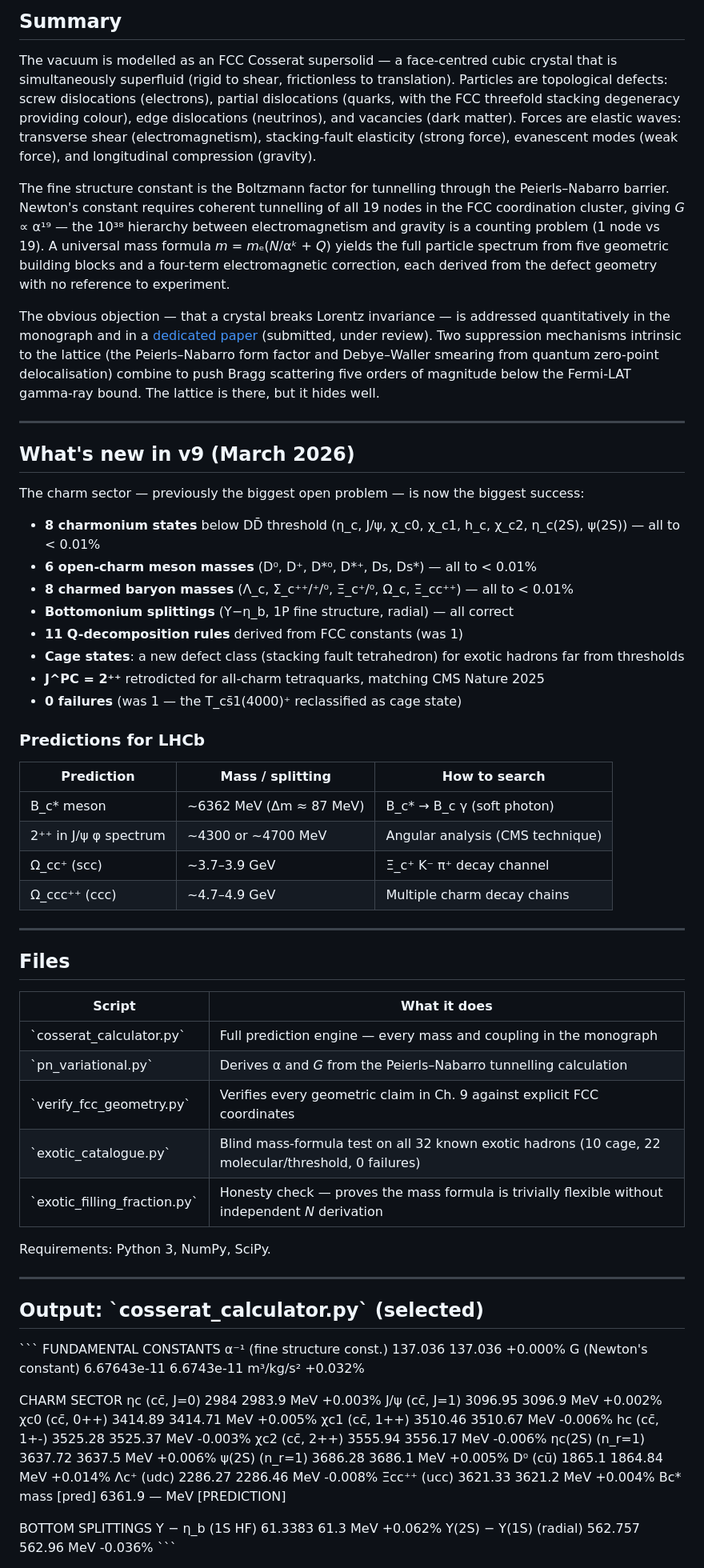
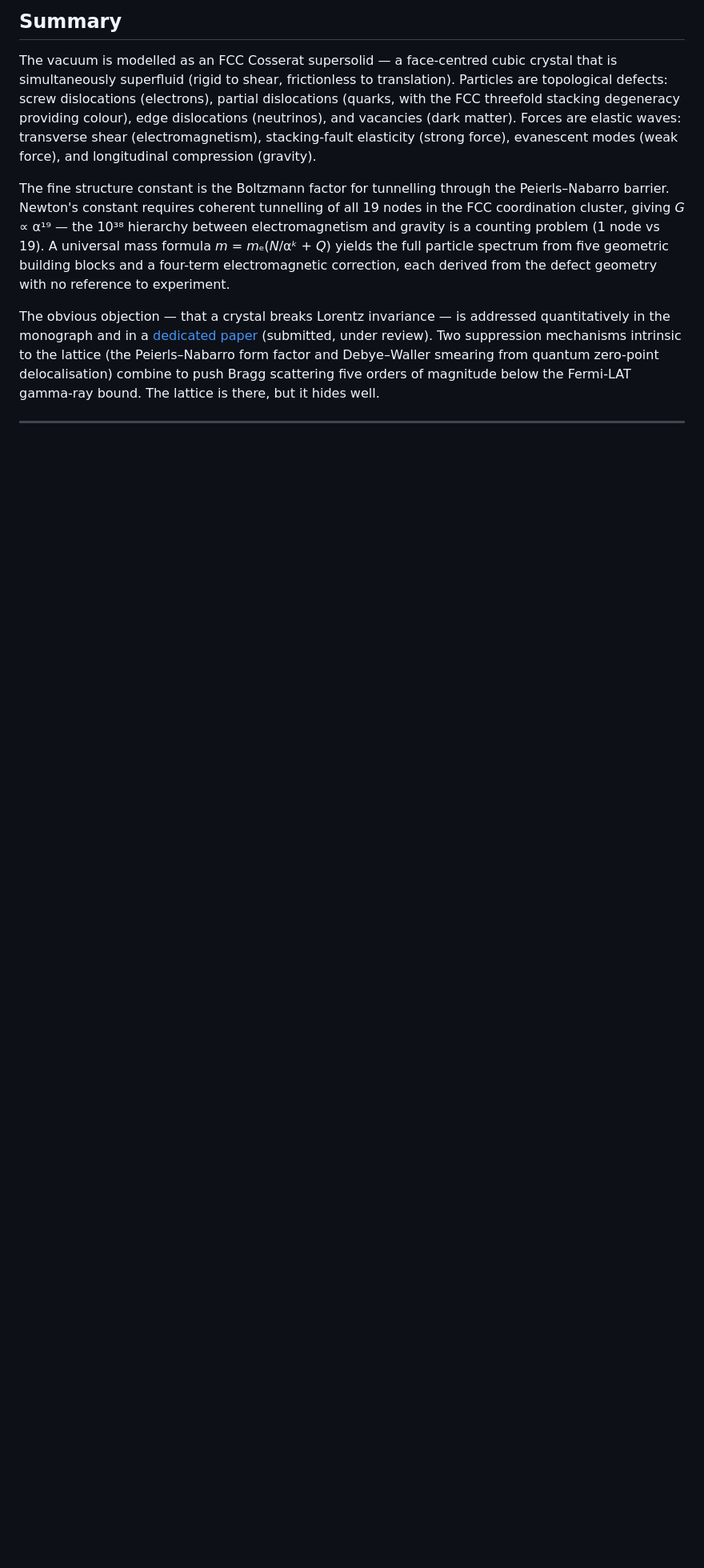
Before and after one commit to uberflyx/CosseratSupersolidLattice, a Markdown page: README.md, the part around one of its changes. Shown at 80% size. Drawn GitHub-style; blank space fills up the shorter version.

Commit message:
Remove v9 updates and predictions from README
Removed outdated section on v9 updates and predictions for LHCb from README.

```diff
--- a/README.md
+++ b/README.md
@@ -40,67 +40,3 @@ The obvious objection — that a crystal breaks Lorentz invariance — is addres
 
 ---
 
-## What's new in v9 (March 2026)
-
-The charm sector — previously the biggest open problem — is now the biggest success:
-
-- **8 charmonium states** below DD̄ threshold (η_c, J/ψ, χ_c0, χ_c1, h_c, χ_c2, η_c(2S), ψ(2S)) — all to < 0.01%
-- **6 open-charm meson masses** (D⁰, D⁺, D\*⁰, D\*⁺, Ds, Ds\*) — all to < 0.01%
-- **8 charmed baryon masses** (Λ_c, Σ_c⁺⁺/⁺/⁰, Ξ_c⁺/⁰, Ω_c, Ξ_cc⁺⁺) — all to < 0.01%
-- **Bottomonium splittings** (Υ−η_b, 1P fine structure, radial) — all correct
-- **11 Q-decomposition rules** derived from FCC constants (was 1)
-- **Cage states**: a new defect class (stacking fault tetrahedron) for exotic hadrons far from thresholds
-- **J^PC = 2⁺⁺** retrodicted for all-charm tetraquarks, matching CMS Nature 2025
-- **0 failures** (was 1 — the T_cs̄1(4000)⁺ reclassified as cage state)
-
-### Predictions for LHCb
-
-| Prediction | Mass / splitting | How to search |
-|---|---|---|
-| B_c\* meson | ~6362 MeV (Δm ≈ 87 MeV) | B_c\* → B_c γ (soft photon) |
-| 2⁺⁺ in J/ψ φ spectrum | ~4300 or ~4700 MeV | Angular analysis (CMS technique) |
-| Ω_cc⁺ (scc) | ~3.7–3.9 GeV | Ξ_c⁺ K⁻ π⁺ decay channel |
-| Ω_ccc⁺⁺ (ccc) | ~4.7–4.9 GeV | Multiple charm decay chains |
-
----
-
-## Files
-
-| Script | What it does |
-|---|---|
-| \`cosserat_calculator.py\` | Full prediction engine — every mass and coupling in the monograph |
-| \`pn_variational.py\` | Derives α and *G* from the Peierls–Nabarro tunnelling calculation |
-| \`verify_fcc_geometry.py\` | Verifies every geometric claim in Ch. 9 against explicit FCC coordinates |
-| \`exotic_catalogue.py\` | Blind mass-formula test on all 32 known exotic hadrons (10 cage, 22 molecular/threshold, 0 failures) |
-| \`exotic_filling_fraction.py\` | Honesty check — proves the mass formula is trivially flexible without independent *N* derivation |
-
-Requirements: Python 3, NumPy, SciPy.
-
----
-
-## Output: \`cosserat_calculator.py\` (selected)
-
-\`\`\`
-  FUNDAMENTAL CONSTANTS
-  α⁻¹ (fine structure const.)              137.036      137.036          +0.000%
-  G (Newton's constant)                6.67643e-11   6.6743e-11 m³/kg/s²   +0.032%
-
-  CHARM SECTOR
-  ηc (cc̄, J=0)                               2984       2983.9 MeV      +0.003%
-  J/ψ (cc̄, J=1)                           3096.95       3096.9 MeV      +0.002%
-  χc0 (cc̄, 0++)                           3414.89      3414.71 MeV      +0.005%
-  χc1 (cc̄, 1++)                           3510.46      3510.67 MeV      -0.006%
-  hc (cc̄, 1+-)                            3525.28      3525.37 MeV      -0.003%
-  χc2 (cc̄, 2++)                           3555.94      3556.17 MeV      -0.006%
-  ηc(2S) (n_r=1)                           3637.72       3637.5 MeV      +0.006%
-  ψ(2S) (n_r=1)                            3686.28       3686.1 MeV      +0.005%
-  D⁰ (cū)                                   1865.1      1864.84 MeV      +0.014%
-  Λc⁺ (udc)                                2286.27      2286.46 MeV      -0.008%
-  Ξcc⁺⁺ (ucc)                              3621.33       3621.2 MeV      +0.004%
-  Bc* mass [pred]                           6361.9            — MeV   [PREDICTION]
-
-  BOTTOM SPLITTINGS
-  Υ − η_b (1S HF)                          61.3383         61.3 MeV      +0.062%
-  Υ(2S) − Υ(1S) (radial)                   562.757       562.96 MeV      -0.036%
-\`\`\`
-
```
Also changed, not shown: other parts of README.md (+0 -20 lines).
